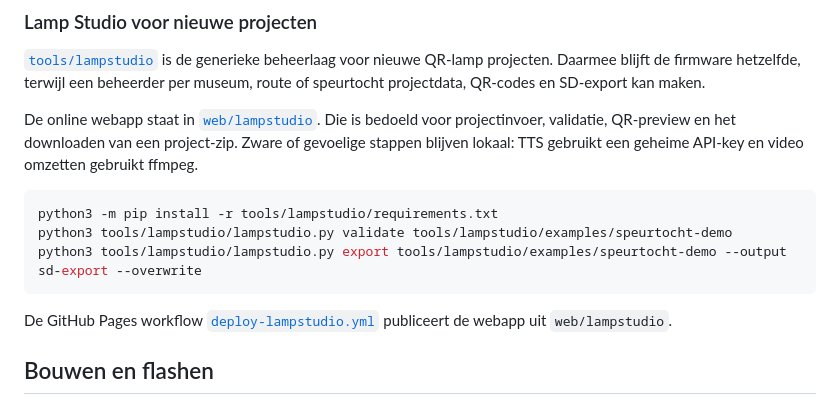
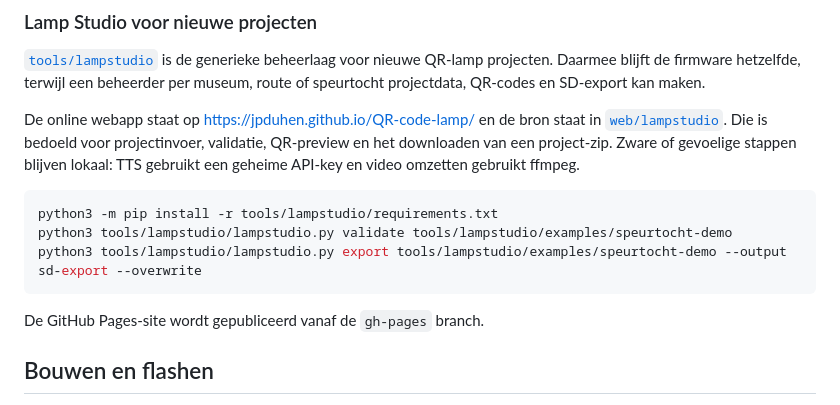
Before and after one commit to jpduhen/QR-code-lamp, a Markdown page: README.md, the part around the change. GitHub-like rendering.

Commit message:
Document Lamp Studio website link

````diff
--- a/README.md
+++ b/README.md
@@ -139,7 +139,7 @@ De bestanden heten dan bijvoorbeeld `output/voice-samples/welkom-marin.mp3`. Kie
 
 [`tools/lampstudio`](tools/lampstudio/) is de generieke beheerlaag voor nieuwe QR-lamp projecten. Daarmee blijft de firmware hetzelfde, terwijl een beheerder per museum, route of speurtocht projectdata, QR-codes en SD-export kan maken.
 
-De online webapp staat in [`web/lampstudio`](web/lampstudio/). Die is bedoeld voor projectinvoer, validatie, QR-preview en het downloaden van een project-zip. Zware of gevoelige stappen blijven lokaal: TTS gebruikt een geheime API-key en video omzetten gebruikt ffmpeg.
+De online webapp staat op [https://jpduhen.github.io/QR-code-lamp/](https://jpduhen.github.io/QR-code-lamp/) en de bron staat in [`web/lampstudio`](web/lampstudio/). Die is bedoeld voor projectinvoer, validatie, QR-preview en het downloaden van een project-zip. Zware of gevoelige stappen blijven lokaal: TTS gebruikt een geheime API-key en video omzetten gebruikt ffmpeg.
 
 ```sh
 python3 -m pip install -r tools/lampstudio/requirements.txt
@@ -147,7 +147,7 @@ python3 tools/lampstudio/lampstudio.py validate tools/lampstudio/examples/speurt
 python3 tools/lampstudio/lampstudio.py export tools/lampstudio/examples/speurtocht-demo --output sd-export --overwrite
 ```
 
-De GitHub Pages workflow [`deploy-lampstudio.yml`](.github/workflows/deploy-lampstudio.yml) publiceert de webapp uit `web/lampstudio`.
+De GitHub Pages-site wordt gepubliceerd vanaf de `gh-pages` branch.
 
 ## Bouwen en flashen
 
````
